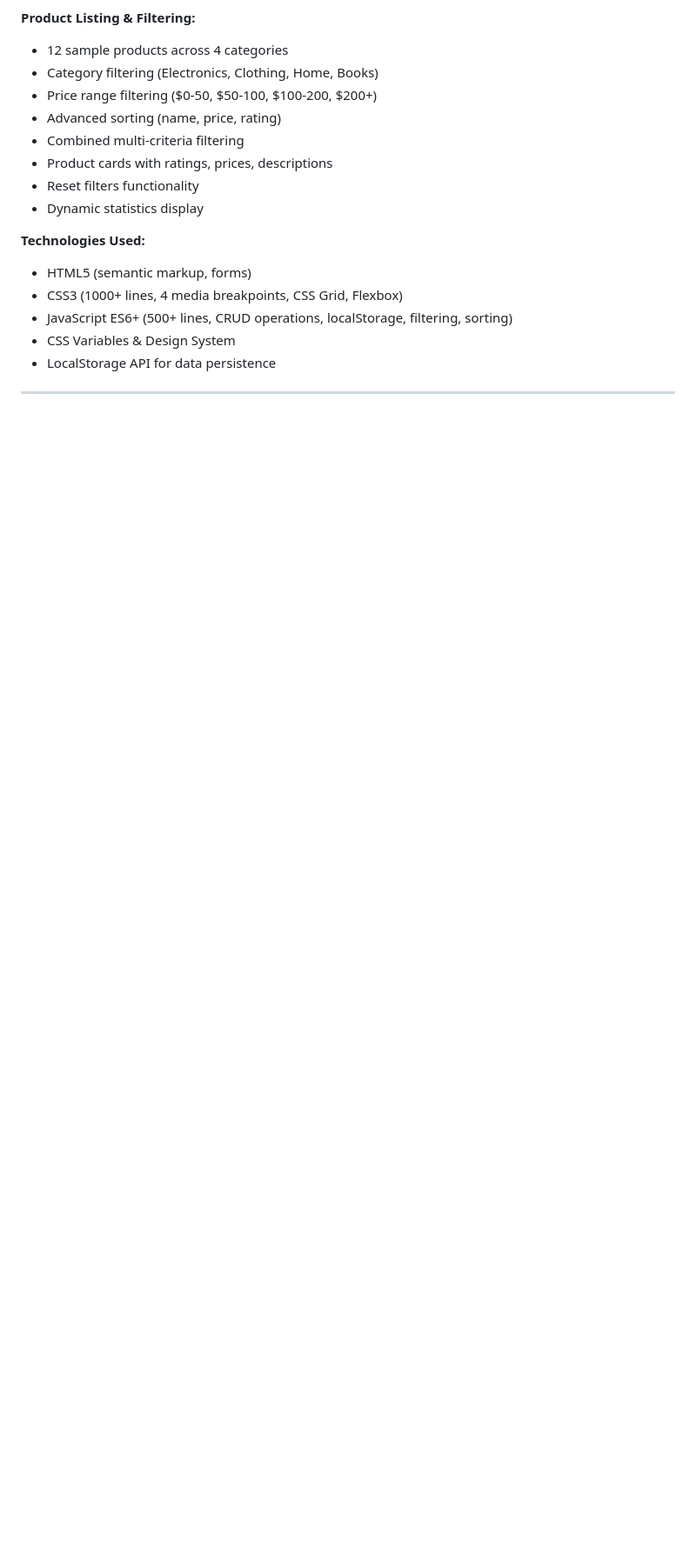
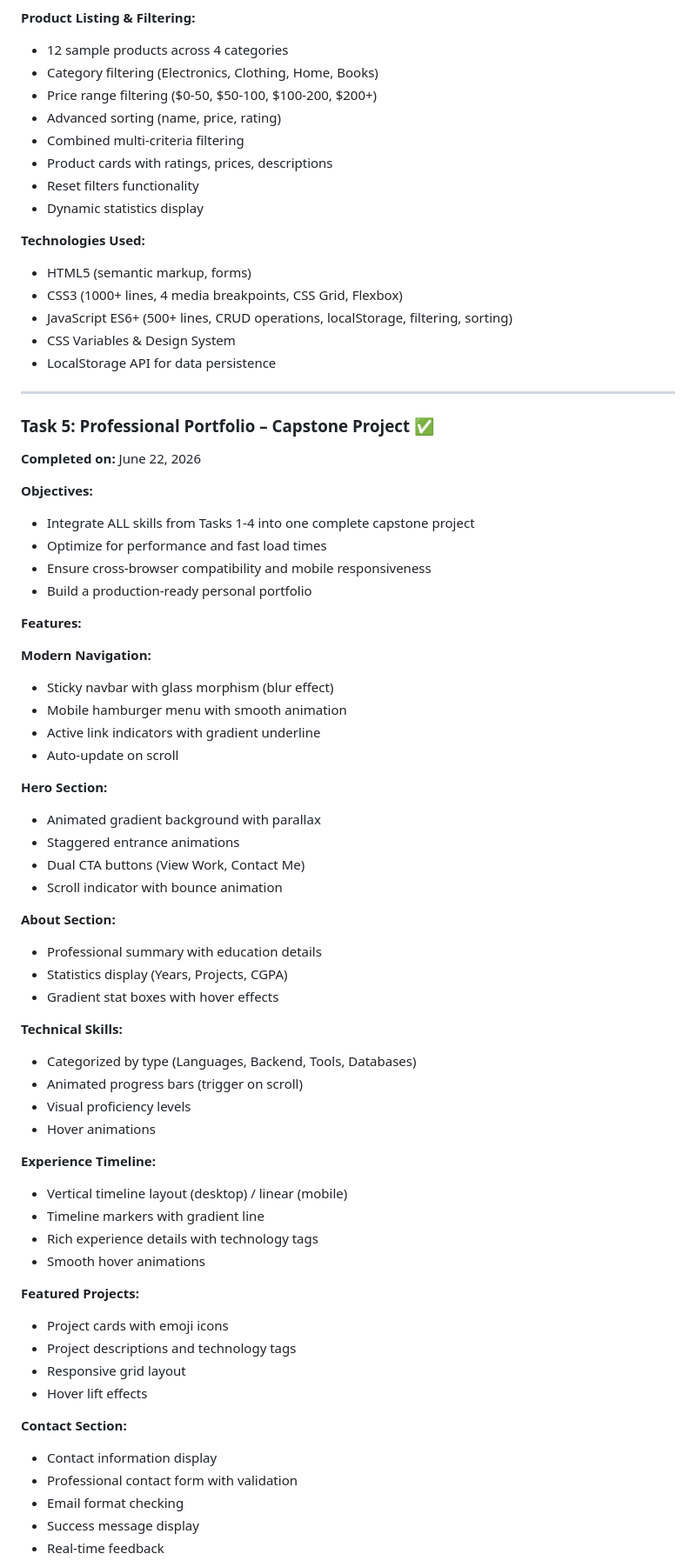
Before and after one commit to DevXRishi/apexplanet-web-development-internship, a Markdown page: README.md, the part around one of its changes. Shown at 87% size. Drawn GitHub-style; blank space fills up the shorter version.

Commit message:
Update main README with Task 5 details and completion status

```diff
--- a/README.md
+++ b/README.md
@@ -154,3 +159,56 @@ apexplanet-web-development-internship/
 
 ---
 
+### Task 5: Professional Portfolio – Capstone Project ✅
+**Completed on:** June 22, 2026
+
+**Objectives:**
+- Integrate ALL skills from Tasks 1-4 into one complete capstone project
+- Optimize for performance and fast load times
+- Ensure cross-browser compatibility and mobile responsiveness
+- Build a production-ready personal portfolio
+
+**Features:**
+
+**Modern Navigation:**
+- Sticky navbar with glass morphism (blur effect)
+- Mobile hamburger menu with smooth animation
+- Active link indicators with gradient underline
+- Auto-update on scroll
+
+**Hero Section:**
+- Animated gradient background with parallax
+- Staggered entrance animations
+- Dual CTA buttons (View Work, Contact Me)
+- Scroll indicator with bounce animation
+
+**About Section:**
+- Professional summary with education details
+- Statistics display (Years, Projects, CGPA)
+- Gradient stat boxes with hover effects
+
+**Technical Skills:**
+- Categorized by type (Languages, Backend, Tools, Databases)
+- Animated progress bars (trigger on scroll)
+- Visual proficiency levels
+- Hover animations
+
+**Experience Timeline:**
+- Vertical timeline layout (desktop) / linear (mobile)
+- Timeline markers with gradient line
+- Rich experience details with technology tags
+- Smooth hover animations
+
+**Featured Projects:**
+- Project cards with emoji icons
+- Project descriptions and technology tags
+- Responsive grid layout
+- Hover lift effects
+
+**Contact Section:**
+- Contact information display
+- Professional contact form with validation
+- Email format checking
+- Success message display
+- Real-time feedback
+
```
Also changed, not shown: other parts of README.md (+46 -1 lines).
